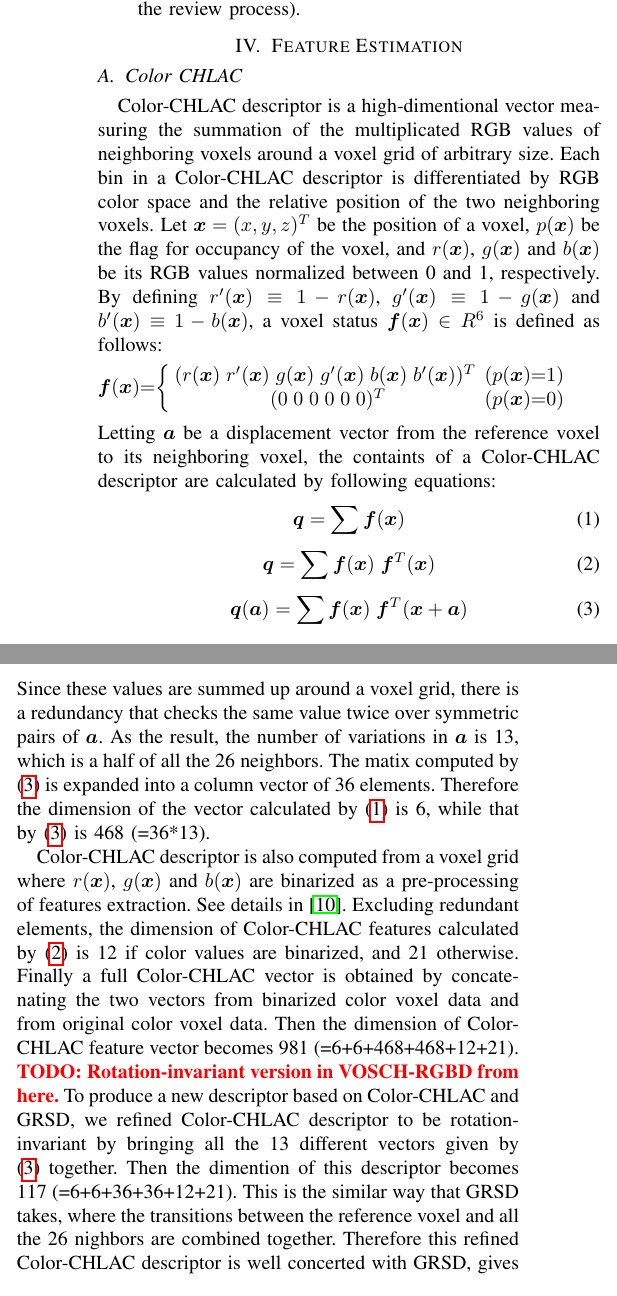
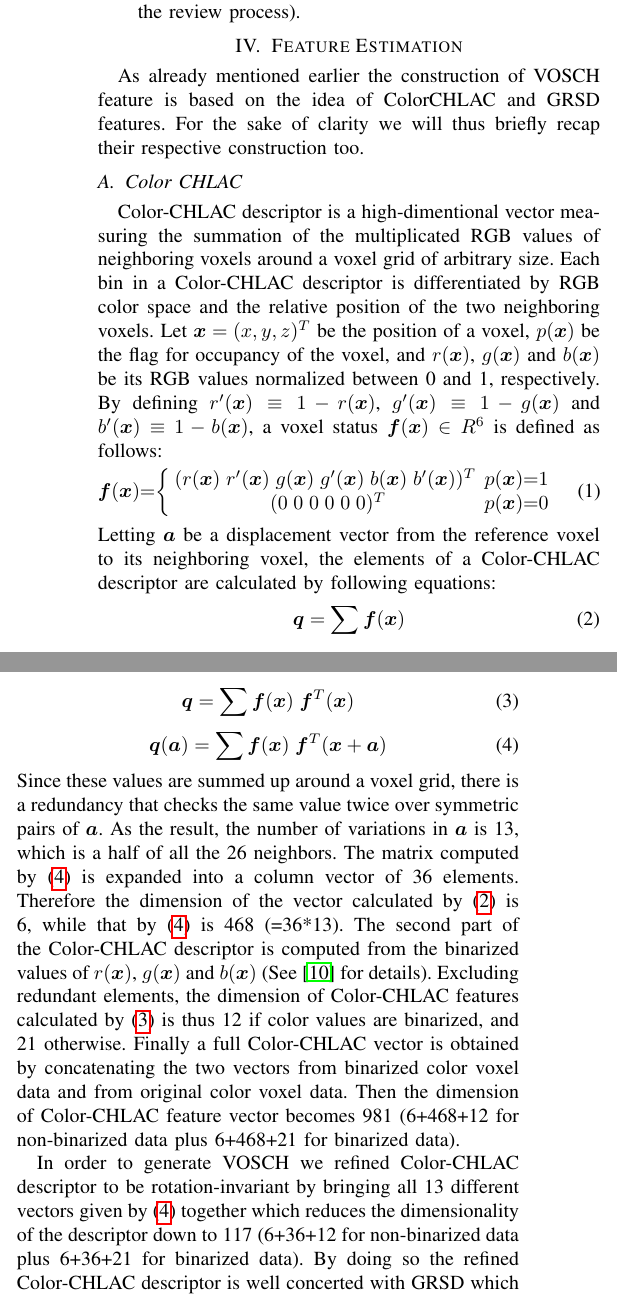
Before and after one commit to dejanpan/color-chlac-grsd, a LaTeX paper (color_chlac_grsd.tex): two parts of the columns of page 3 of 7, joined at a grey line, cut so that both start at the same text. Compiled offline with pdfLaTeX.

Commit message:
revised IV.A

```diff
--- a/color_chlac_grsd.tex
+++ b/color_chlac_grsd.tex
@@ -297,29 +297,35 @@ frameworks; Linear Subspace Method~\cite{watanabe1973} and Support Vector Machin
 
 \section{Feature Estimation}
 \label{sec:features}
+As already mentioned earlier the construction of VOSCH feature is based on the idea of
+ColorCHLAC and GRSD features. For the sake of clarity we will thus briefly recap
+their respective construction too.
 
 \subsection{Color CHLAC}
-Color-CHLAC descriptor is a high-dimentional vector measuring the summation of the multiplicated RGB values of neighboring voxels around a voxel grid of arbitrary size.
-Each bin in a Color-CHLAC descriptor is differentiated by RGB color space and the relative position of the two neighboring voxels.
-Let $\bm{x}=(x,y,z)^T$ be the position of a voxel, $p(\bm{x})$ be the flag for occupancy of the voxel,
- and $r(\bm{x})$, $g(\bm{x})$ and $b(\bm{x})$ be its RGB values normalized between 0 and 1, respectively.
-By defining $r'(\bm{x}) \equiv 1 - r(\bm{x})$, $g'(\bm{x}) \equiv 1 - g(\bm{x})$ and $b'(\bm{x}) \equiv 1 - b(\bm{x})$,
-    a voxel status $\bm{f}(\bm{x})\in R^6$ is defined as follows:
+Color-CHLAC descriptor is a high-dimentional vector measuring the summation of the
+multiplicated RGB values of neighboring voxels around a voxel grid of arbitrary size.
+Each bin in a Color-CHLAC descriptor is differentiated by RGB color space and the
+relative position of the two neighboring voxels.
+Let $\bm{x}=(x,y,z)^T$ be the position of a voxel, $p(\bm{x})$ be the flag for occupancy
+of the voxel, and $r(\bm{x})$, $g(\bm{x})$ and $b(\bm{x})$ be its RGB values normalized
+between 0 and 1, respectively.  By defining
+$r'(\bm{x}) \equiv 1 - r(\bm{x})$, $g'(\bm{x}) \equiv 1 - g(\bm{x})$ and $b'(\bm{x}) \equiv 1 - b(\bm{x})$,
+a voxel status $\bm{f}(\bm{x})\in R^6$ is defined as follows:
 %\vspace{-2mm}
-\begin{eqnarray*}
+\begin{eqnarray}
   \label{eq:voxel}
 %  \hspace{-1mm}
   \bm{f}({\bm x})\hspace{-1mm}=\hspace{-1mm}\left\{
   \begin{array}{cc}
     \hspace{-1mm}
-    (r({\bm x})\hspace{1mm} r'({\bm x}) \hspace{1mm}g({\bm x}) \hspace{1mm}g'({\bm x}) \hspace{1mm}b({\bm x}) \hspace{1mm}b'({\bm x}))^T & \hspace{-2mm}(p({\bm x})\hspace{-1mm}=\hspace{-1mm}1) \\
-    (0\hspace{1mm}0\hspace{1mm}0\hspace{1mm}0\hspace{1mm}0\hspace{1mm}0)^T & \hspace{-2mm}(p({\bm x})\hspace{-1mm}=\hspace{-1mm}0)
+    (r({\bm x})\hspace{1mm} r'({\bm x}) \hspace{1mm}g({\bm x}) \hspace{1mm}g'({\bm x}) \hspace{1mm}b({\bm x}) \hspace{1mm}b'({\bm x}))^T & \hspace{-2mm}p({\bm x})\hspace{-1mm}=\hspace{-1mm}1 \\
+    (0\hspace{1mm}0\hspace{1mm}0\hspace{1mm}0\hspace{1mm}0\hspace{1mm}0)^T & \hspace{-2mm}p({\bm x})\hspace{-1mm}=\hspace{-1mm}0
   \end{array}\right.
-\end{eqnarray*}
+\end{eqnarray}
 %
 %Color-CHLAC features are the integral of $\bm{f}(\bm{x})$ or correlations of $\bm{f}(\bm{x})$ between neighboring voxels.
 Letting ${\bm a}$ be a displacement vector from the reference voxel to its neighboring voxel,
-   the containts of a Color-CHLAC descriptor are calculated by following equations:
+the elements of a Color-CHLAC descriptor are calculated by following equations:
 \begin{equation}\label{eq:0th}
   {\bm q} = \sum \bm{f}({\bm x})
 \end{equation}
@@ -330,20 +336,27 @@ Letting ${\bm a}$ be a displacement vector from the reference voxel to its neigh
   {\bm q}({\bm a}) = \sum \bm{f}({\bm x}) \hspace{1mm}\bm{f}^T({\bm x}+{\bm a}) \\
 \end{equation}
 %
-Since these values are summed up around a voxel grid, there is a redundancy that checks the same value twice over symmetric pairs of ${\bm a}$.
+Since these values are summed up around a voxel grid, there is a redundancy that checks
+the same value twice over symmetric pairs of ${\bm a}$.
 As the result, the number of variations in ${\bm a}$ is 13, which is a half of all the 26 neighbors.
-The matix computed by (\ref{eq:1st}) is expanded into a column vector of 36 elements.
-Therefore the dimension of the vector calculated by (\ref{eq:0th}) is 6, while that by (\ref{eq:1st}) is 468 (=36*13).
+The matrix computed by (\ref{eq:1st}) is expanded into a column vector of 36 elements.
+Therefore the dimension of the vector calculated by (\ref{eq:0th}) is 6, while that by
+(\ref{eq:1st}) is 468 (=36*13).
+The second part of the Color-CHLAC descriptor is computed from the binarized values of $r(\bm{x})$, $g(\bm{x})$
+and $b(\bm{x})$ (See~\cite{kanezaki2010icra} for details).
+Excluding redundant elements, the dimension of Color-CHLAC features calculated by (\ref{eq:0th_1})
+is thus 12 if color values are binarized, and 21 otherwise.
+Finally a full Color-CHLAC vector is obtained by concatenating the two vectors from binarized
+color voxel data and from original color voxel data. Then the dimension of Color-CHLAC feature vector
+becomes 981 (6+468+12 for non-binarized data plus 6+468+21 for binarized data).
 
- Color-CHLAC descriptor is also computed from a voxel grid where $r(\bm{x})$, $g(\bm{x})$ and $b(\bm{x})$ are binarized as a pre-processing of features extraction. See details in \cite{kanezaki2010icra}.
- Excluding redundant elements, the dimension of Color-CHLAC features calculated by (\ref{eq:0th_1}) is 12 if color values are binarized, and 21 otherwise.
- Finally a full Color-CHLAC vector is obtained by concatenating the two vectors from binarized color voxel data and from original color voxel data.
- Then the dimension of Color-CHLAC feature vector becomes 981 (=6+6+468+468+12+21).
- \todo{Rotation-invariant version in VOSCH-RGBD from here.}
- To produce a new descriptor based on Color-CHLAC and GRSD, we refined Color-CHLAC descriptor to be rotation-invariant by bringing all the 13 different vectors given by (\ref{eq:1st}) together.
- Then the dimention of this descriptor becomes 117 (=6+6+36+36+12+21).
- This is the similar way that GRSD takes, where the transitions between the reference voxel and all the 26 nighbors are combined together.
- Therefore this refined Color-CHLAC descriptor is well concerted with GRSD, gives significant robustness to rotation and still shows a powerful expressivity for color textures.
+In order to generate VOSCH we refined Color-CHLAC descriptor to be rotation-invariant by bringing all
+13 different vectors given by (\ref{eq:1st}) together which reduces the dimensionality of the
+descriptor down to 117 (6+36+12 for non-binarized data plus 6+36+21 for binarized data).
+% This is the similar way that GRSD takes as described in the next subsection, where the transitions between the reference
+% voxel and all the 26 nighbors are combined together.
+By doing so the refined Color-CHLAC descriptor is well concerted with GRSD which gives a significant
+robustness to rotation and still shows a powerful expressivity for color textures.
 
 \subsection{GRSD}
 %
```
Also changed, not shown: color_chlac_grsd.tex (4 more changed lines).
